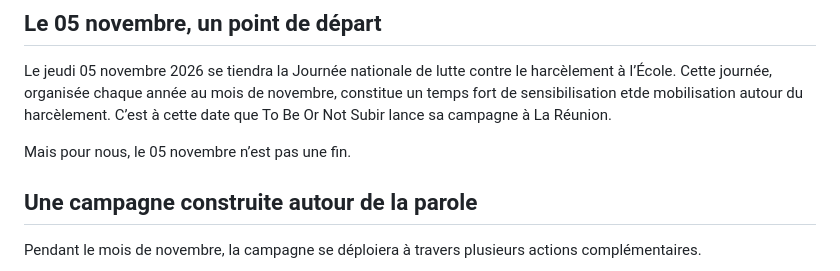
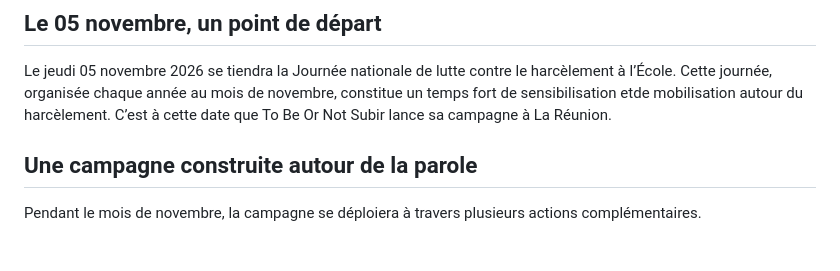
Before and after one commit to AssoLaRun/tbons-site, a Markdown page: src/actions/campagne-2026-face-au-harcelement-la-reunion-se-mobilise.md, the part around one of its changes. Rendered like a GitHub page; blank space fills up the shorter version.

Commit message:
Modification : action « campagne-2026-face-au-harcelement-la-reunion-se-mobilise »

```diff
--- a/src/actions/campagne-2026-face-au-harcelement-la-reunion-se-mobilise.md
+++ b/src/actions/campagne-2026-face-au-harcelement-la-reunion-se-mobilise.md
@@ -26,8 +26,6 @@ C’est à partir de cette réalité que To Be Or NotSubir lance une campagne d
 ## Le 05 novembre, un point de départ
 
 Le jeudi 05 novembre 2026 se tiendra la Journée nationale de lutte contre le harcèlement à l’École. Cette journée, organisée chaque année au mois de novembre, constitue un temps fort de sensibilisation etde mobilisation autour du harcèlement. C’est à cette date que To Be Or Not Subir lance sa campagne à La Réunion.
-
-Mais pour nous, le 05 novembre n’est pas une fin.
 
 ## Une campagne construite autour de la parole
 
```
Also changed, not shown: other parts of src/actions/campagne-2026-face-au-harcelement-la-reunion-se-mobilise.md (+0 -2 lines).
